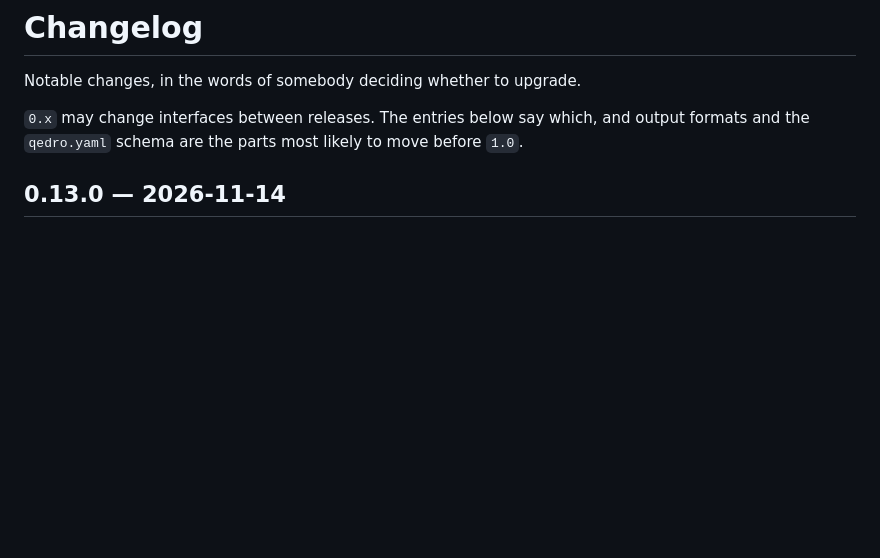
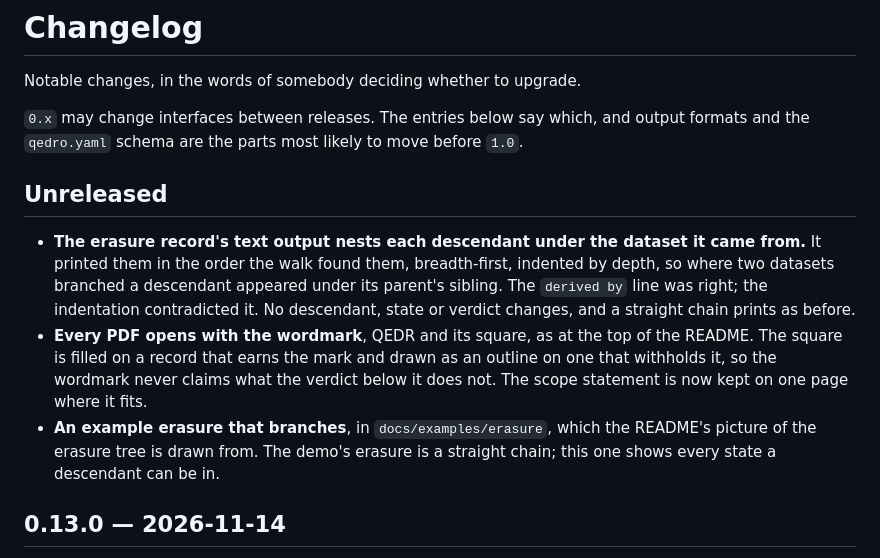
Before and after one commit to cordata-tech/qedro, a Markdown page: CHANGELOG.md, the part around the change. GitHub-like rendering; blank space fills up the shorter version.

```diff
--- a/CHANGELOG.md
+++ b/CHANGELOG.md
@@ -5,6 +5,21 @@ Notable changes, in the words of somebody deciding whether to upgrade.
 `0.x` may change interfaces between releases. The entries below say which, and
 output formats and the `qedro.yaml` schema are the parts most likely to move
 before `1.0`.
+
+## Unreleased
+
+- **The erasure record's text output nests each descendant under the dataset it came
+  from.** It printed them in the order the walk found them, breadth-first, indented by
+  depth, so where two datasets branched a descendant appeared under its parent's
+  sibling. The `derived by` line was right; the indentation contradicted it. No
+  descendant, state or verdict changes, and a straight chain prints as before.
+- **Every PDF opens with the wordmark**, QEDR and its square, as at the top of the
+  README. The square is filled on a record that earns the mark and drawn as an outline
+  on one that withholds it, so the wordmark never claims what the verdict below it does
+  not. The scope statement is now kept on one page where it fits.
+- **An example erasure that branches**, in `docs/examples/erasure`, which the README's
+  picture of the erasure tree is drawn from. The demo's erasure is a straight chain;
+  this one shows every state a descendant can be in.
 
 ## 0.13.0 — 2026-11-14
 
```
Also changed, not shown: README.md (+11 -0 lines), docs/images/art30-pdf.png, docs/images/erasure-tree.png (added), 7 other files.
